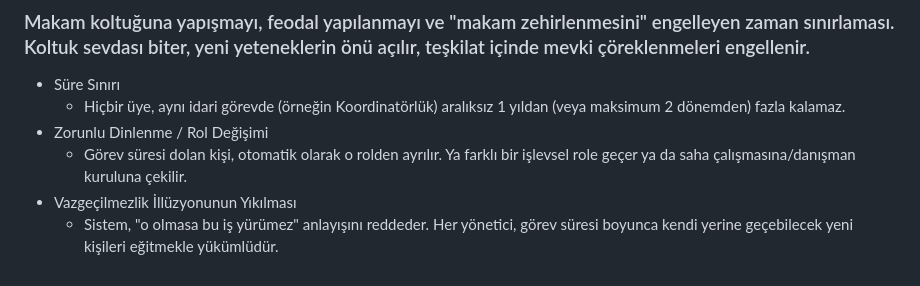
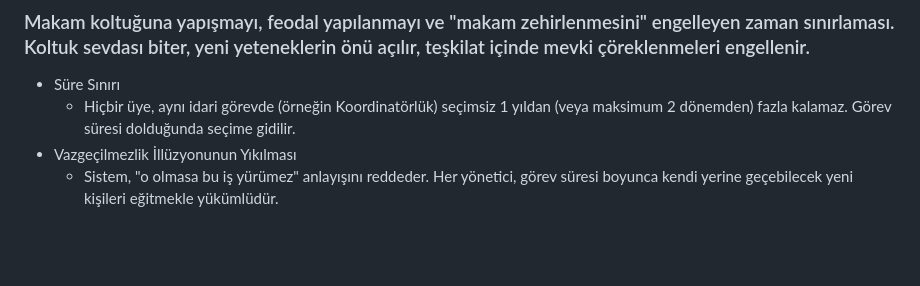
Before and after one commit to w01ki3/w01ki3.github.io, a Markdown page: kok-toru/docs/toremiz.md, the part around the change. GitHub-like rendering; blank space fills up the shorter version.

Commit message:
Revise role duration and transition policies
Updated terms regarding administrative roles and term limits.

```diff
--- a/kok-toru/docs/toremiz.md
+++ b/kok-toru/docs/toremiz.md
@@ -81,8 +81,6 @@
 ### Makam koltuğuna yapışmayı, feodal yapılanmayı ve "makam zehirlenmesini" engelleyen zaman sınırlaması. Koltuk sevdası biter, yeni yeteneklerin önü açılır, teşkilat içinde mevki çöreklenmeleri engellenir.
 
 - Süre Sınırı
-    - Hiçbir üye, aynı idari görevde (örneğin Koordinatörlük) aralıksız 1 yıldan (veya maksimum 2 dönemden) fazla kalamaz.
-- Zorunlu Dinlenme / Rol Değişimi
-    - Görev süresi dolan kişi, otomatik olarak o rolden ayrılır. Ya farklı bir işlevsel role geçer ya da saha çalışmasına/danışman kuruluna çekilir.
+    - Hiçbir üye, aynı idari görevde (örneğin Koordinatörlük) seçimsiz 1 yıldan (veya maksimum 2 dönemden) fazla kalamaz. Görev süresi dolduğunda seçime gidilir.
 - Vazgeçilmezlik İllüzyonunun Yıkılması
     - Sistem, "o olmasa bu iş yürümez" anlayışını reddeder. Her yönetici, görev süresi boyunca kendi yerine geçebilecek yeni kişileri eğitmekle yükümlüdür.
```
